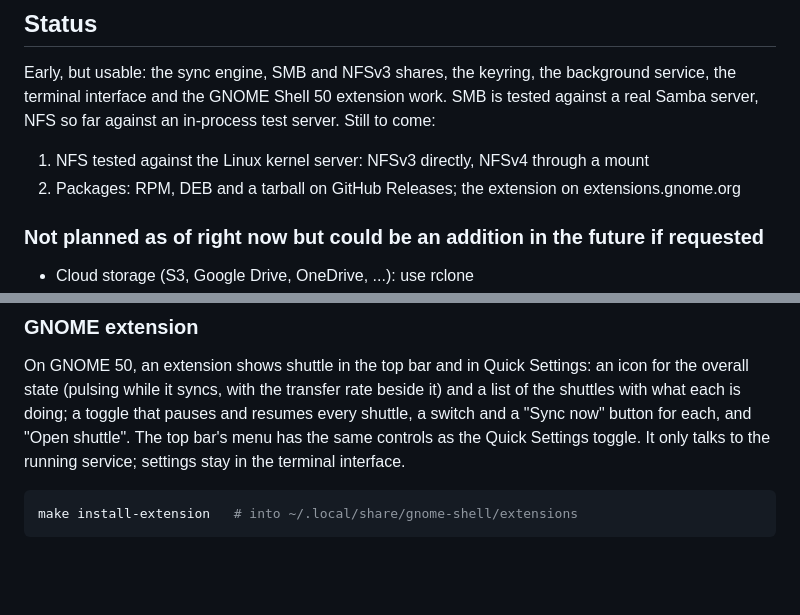
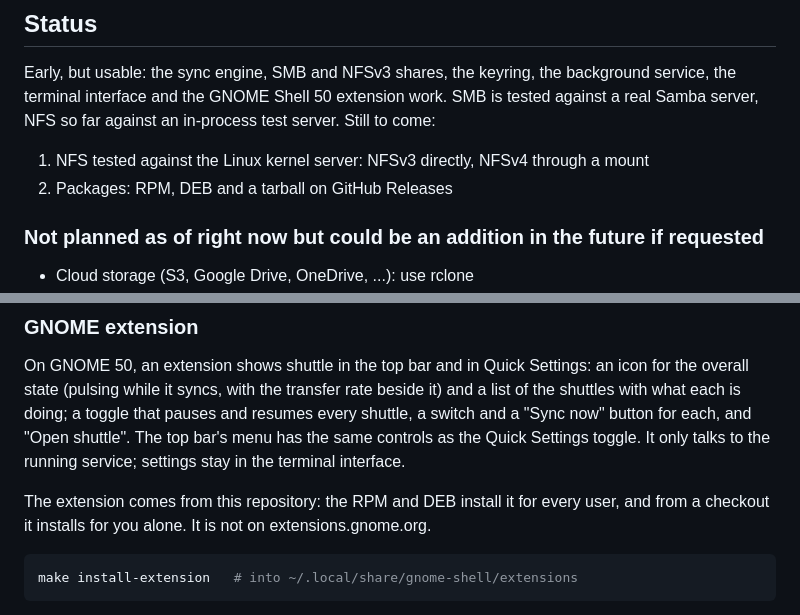
Before and after one commit to fqazzazee/shuttle, a Markdown page: README.md, 2 parts joined by grey strips. Rendered like a GitHub page; blank space fills up the shorter version.

Commit message:
docs(readme): the extension comes from this repository, not extensions.gnome.org (#104)
The maintainer keeps the extension to this repository for now: the
packages install it for every user, a checkout for one. The Status
section no longer plans it for extensions.gnome.org, and the extension's
section says where it comes from.

````diff
--- a/README.md
+++ b/README.md
@@ -48,7 +48,7 @@ the terminal interface and the GNOME Shell 50 extension work. SMB is tested agai
 an in-process test server. Still to come:
 
 1. NFS tested against the Linux kernel server: NFSv3 directly, NFSv4 through a mount
-2. Packages: RPM, DEB and a tarball on GitHub Releases; the extension on extensions.gnome.org
+2. Packages: RPM, DEB and a tarball on GitHub Releases
 
 ### Not planned as of right now but could be an addition in the future if requested
 
@@ -171,6 +171,9 @@ and a "Sync now" button for each, and "Open shuttle". The top bar's menu has the
 controls as the Quick Settings toggle. It only talks to the running service; settings stay in
 the terminal interface.
 
+The extension comes from this repository: the RPM and DEB install it for every user, and
+from a checkout it installs for you alone. It is not on extensions.gnome.org.
+
 ```bash
 make install-extension   # into ~/.local/share/gnome-shell/extensions
 ```
````
